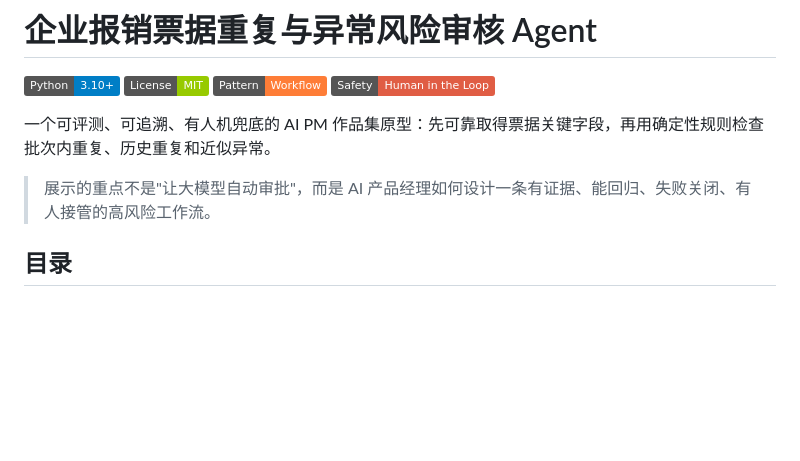
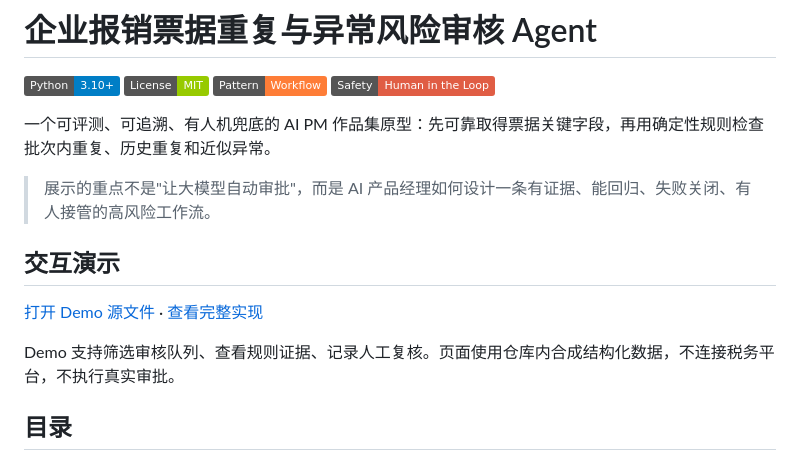
Before and after one commit to Alaraby527/invoice-risk-review-agent, a Markdown page: README.md, the part around the change. Rendered like a GitHub page; badges without logos; blank space fills up the shorter version.

Commit message:
Document interactive demo and data boundaries

```diff
--- a/README.md
+++ b/README.md
@@ -8,6 +8,12 @@
 一个可评测、可追溯、有人机兜底的 AI PM 作品集原型：先可靠取得票据关键字段，再用确定性规则检查批次内重复、历史重复和近似异常。
 
 > 展示的重点不是"让大模型自动审批"，而是 AI 产品经理如何设计一条有证据、能回归、失败关闭、有人接管的高风险工作流。
+
+## 交互演示
+
+[打开 Demo 源文件](./demo/index.html) · [查看完整实现](https://github.com/Alaraby527/invoice-risk-review-agent)
+
+Demo 支持筛选审核队列、查看规则证据、记录人工复核。页面使用仓库内合成结构化数据，不连接税务平台，不执行真实审批。
 
 ## 目录
 
```
